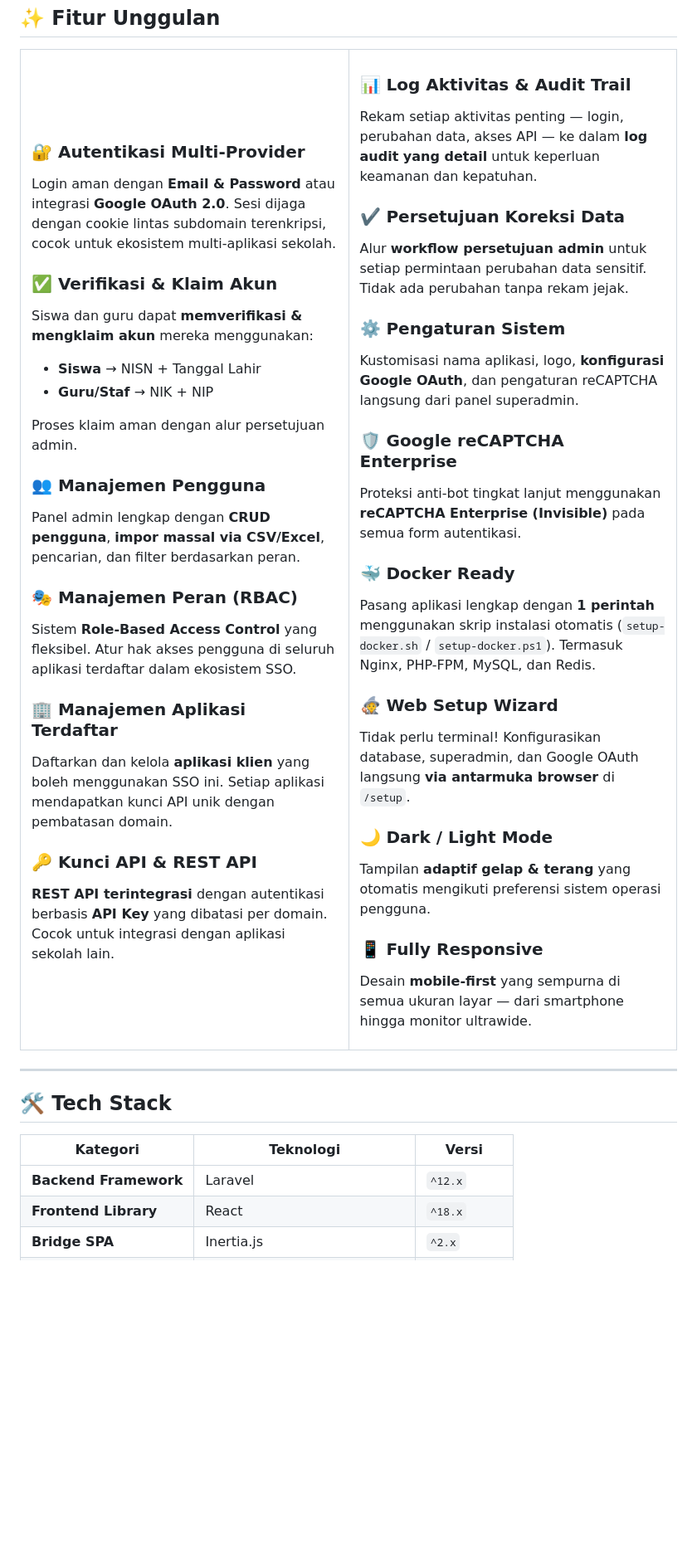
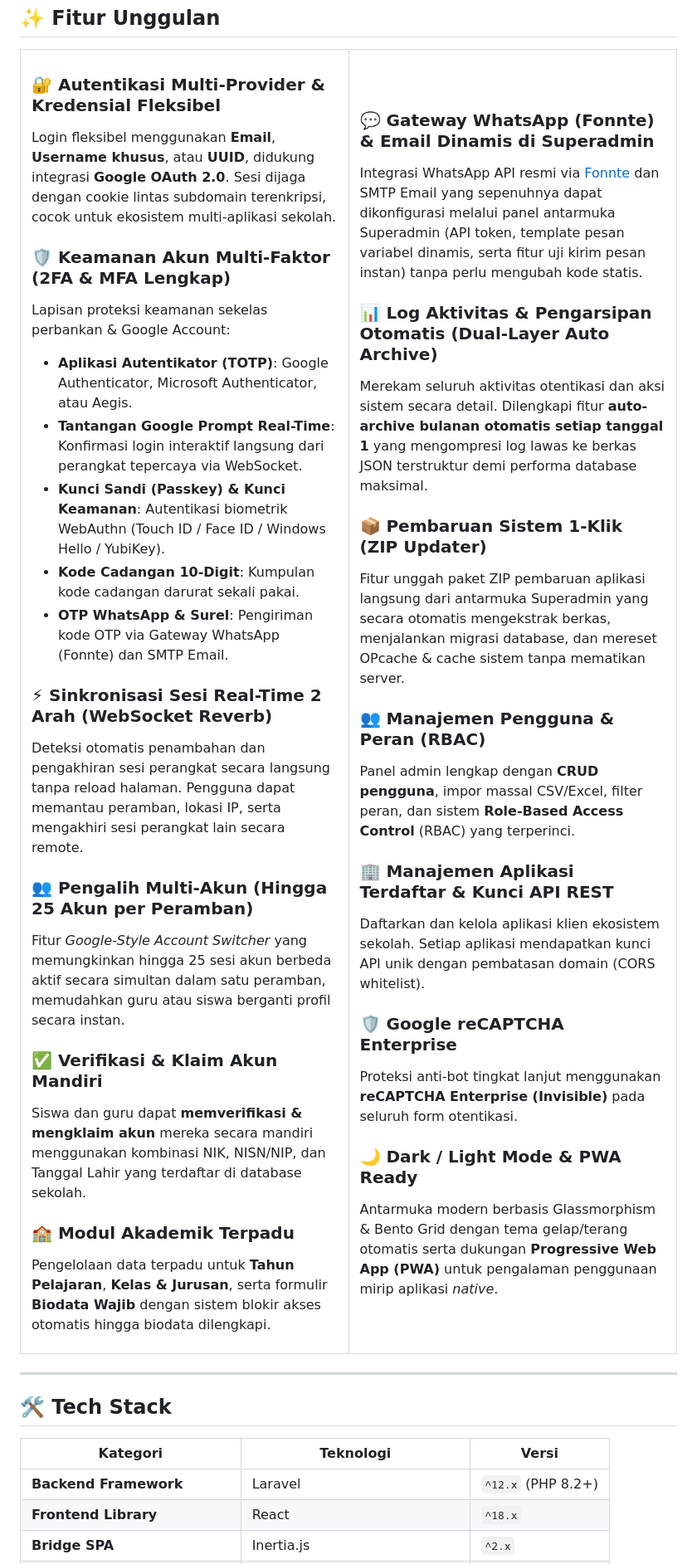
Before and after one commit to faishalnafi/Kredensia-SSO, a Markdown page: README.md, the part around one of its changes. Shown at 83% size. Rendered like a GitHub page; blank space fills up the shorter version.

Commit message:
docs(readme): perbarui dokumentasi fitur sso ke versi 1.8.0
- Tambahkan dokumentasi autentikasi 2FA & MFA (Google Prompt, Passkey, Security Key, TOTP, OTP WA/Email)
- Tambahkan dokumentasi sinkronisasi sesi real-time 2 arah (Laravel Reverb) dan multi-akun (maks 25 akun)
- Tambahkan dokumentasi Gateway WhatsApp Fonnte & SMTP Email dinamis di Superadmin
- Perbarui tabel tech stack, badge versi, dan rincian arsitektur PWA

Co-authored-by: Google Antigravity <256725992+antigravity-ai@users.noreply.github.com>

```diff
--- a/README.md
+++ b/README.md
@@ -49,54 +51,52 @@
 <tr>
 <td width="50%">
 
-### 🔐 Autentikasi Multi-Provider
-Login aman dengan **Email & Password** atau integrasi **Google OAuth 2.0**. Sesi dijaga dengan cookie lintas subdomain terenkripsi, cocok untuk ekosistem multi-aplikasi sekolah.
+### 🔐 Autentikasi Multi-Provider & Kredensial Fleksibel
+Login fleksibel menggunakan **Email**, **Username khusus**, atau **UUID**, didukung integrasi **Google OAuth 2.0**. Sesi dijaga dengan cookie lintas subdomain terenkripsi, cocok untuk ekosistem multi-aplikasi sekolah.
 
-### ✅ Verifikasi & Klaim Akun
-Siswa dan guru dapat **memverifikasi & mengklaim akun** mereka menggunakan:
-- **Siswa** → NISN + Tanggal Lahir
-- **Guru/Staf** → NIK + NIP
+### 🛡️ Keamanan Akun Multi-Faktor (2FA & MFA Lengkap)
+Lapisan proteksi keamanan sekelas perbankan & Google Account:
+- **Aplikasi Autentikator (TOTP)**: Google Authenticator, Microsoft Authenticator, atau Aegis.
+- **Tantangan Google Prompt Real-Time**: Konfirmasi login interaktif langsung dari perangkat tepercaya via WebSocket.
+- **Kunci Sandi (Passkey) & Kunci Keamanan**: Autentikasi biometrik WebAuthn (Touch ID / Face ID / Windows Hello / YubiKey).
+- **Kode Cadangan 10-Digit**: Kumpulan kode cadangan darurat sekali pakai.
+- **OTP WhatsApp & Surel**: Pengiriman kode OTP via Gateway WhatsApp (Fonnte) dan SMTP Email.
 
-Proses klaim aman dengan alur persetujuan admin.
+### ⚡ Sinkronisasi Sesi Real-Time 2 Arah (WebSocket Reverb)
+Deteksi otomatis penambahan dan pengakhiran sesi perangkat secara langsung tanpa reload halaman. Pengguna dapat memantau peramban, lokasi IP, serta mengakhiri sesi perangkat lain secara remote.
 
-### 👥 Manajemen Pengguna
-Panel admin lengkap dengan **CRUD pengguna**, **impor massal via CSV/Excel**, pencarian, dan filter berdasarkan peran.
+### 👥 Pengalih Multi-Akun (Hingga 25 Akun per Peramban)
+Fitur *Google-Style Account Switcher* yang memungkinkan hingga 25 sesi akun berbeda aktif secara simultan dalam satu peramban, memudahkan guru atau siswa berganti profil secara instan.
 
-### 🎭 Manajemen Peran (RBAC)
-Sistem **Role-Based Access Control** yang fleksibel. Atur hak akses pengguna di seluruh aplikasi terdaftar dalam ekosistem SSO.
+### ✅ Verifikasi & Klaim Akun Mandiri
+Siswa dan guru dapat **memverifikasi & mengklaim akun** mereka secara mandiri menggunakan kombinasi NIK, NISN/NIP, dan Tanggal Lahir yang terdaftar di database sekolah.
 
-### 🏢 Manajemen Aplikasi Terdaftar
-Daftarkan dan kelola **aplikasi klien** yang boleh menggunakan SSO ini. Setiap aplikasi mendapatkan kunci API unik dengan pembatasan domain.
-
-### 🔑 Kunci API & REST API
-**REST API terintegrasi** dengan autentikasi berbasis **API Key** yang dibatasi per domain. Cocok untuk integrasi dengan aplikasi sekolah lain.
+### 🏫 Modul Akademik Terpadu
+Pengelolaan data terpadu untuk **Tahun Pelajaran**, **Kelas & Jurusan**, serta formulir **Biodata Wajib** dengan sistem blokir akses otomatis hingga biodata dilengkapi.
 
 </td>
 <td width="50%">
 
-### 📊 Log Aktivitas & Audit Trail
-Rekam setiap aktivitas penting — login, perubahan data, akses API — ke dalam **log audit yang detail** untuk keperluan keamanan dan kepatuhan.
+### 💬 Gateway WhatsApp (Fonnte) & Email Dinamis di Superadmin
+Integrasi WhatsApp API resmi via [Fonnte](https://fonnte.com) dan SMTP Email yang sepenuhnya dapat dikonfigurasi melalui panel antarmuka Superadmin (API token, template pesan variabel dinamis, serta fitur uji kirim pesan instan) tanpa perlu mengubah kode statis.
 
-### ✔️ Persetujuan Koreksi Data
-Alur **workflow persetujuan admin** untuk setiap permintaan perubahan data sensitif. Tidak ada perubahan tanpa rekam jejak.
+### 📊 Log Aktivitas & Pengarsipan Otomatis (Dual-Layer Auto Archive)
+Merekam seluruh aktivitas otentikasi dan aksi sistem secara detail. Dilengkapi fitur **auto-archive bulanan otomatis setiap tanggal 1** yang mengompresi log lawas ke berkas JSON terstruktur demi performa database maksimal.
 
-### ⚙️ Pengaturan Sistem
-Kustomisasi nama aplikasi, logo, **konfigurasi Google OAuth**, dan pengaturan reCAPTCHA langsung dari panel superadmin.
+### 📦 Pembaruan Sistem 1-Klik (ZIP Updater)
+Fitur unggah paket ZIP pembaruan aplikasi langsung dari antarmuka Superadmin yang secara otomatis mengekstrak berkas, menjalankan migrasi database, dan mereset OPcache & cache sistem tanpa mematikan server.
+
+### 👥 Manajemen Pengguna & Peran (RBAC)
+Panel admin lengkap dengan **CRUD pengguna**, impor massal CSV/Excel, filter peran, dan sistem **Role-Based Access Control** (RBAC) yang terperinci.
+
+### 🏢 Manajemen Aplikasi Terdaftar & Kunci API REST
+Daftarkan dan kelola aplikasi klien ekosistem sekolah. Setiap aplikasi mendapatkan kunci API unik dengan pembatasan domain (CORS whitelist).
 
 ### 🛡️ Google reCAPTCHA Enterprise
-Proteksi anti-bot tingkat lanjut menggunakan **reCAPTCHA Enterprise (Invisible)** pada semua form autentikasi.
+Proteksi anti-bot tingkat lanjut menggunakan **reCAPTCHA Enterprise (Invisible)** pada seluruh form otentikasi.
 
-### 🐳 Docker Ready
-Pasang aplikasi lengkap dengan **1 perintah** menggunakan skrip instalasi otomatis (`setup-docker.sh` / `setup-docker.ps1`). Termasuk Nginx, PHP-FPM, MySQL, dan Redis.
-
-### 🧙 Web Setup Wizard
-Tidak perlu terminal! Konfigurasikan database, superadmin, dan Google OAuth langsung **via antarmuka browser** di `/setup`.
-
-### 🌙 Dark / Light Mode
-Tampilan **adaptif gelap & terang** yang otomatis mengikuti preferensi sistem operasi pengguna.
-
-### 📱 Fully Responsive
-Desain **mobile-first** yang sempurna di semua ukuran layar — dari smartphone hingga monitor ultrawide.
+### 🌙 Dark / Light Mode & PWA Ready
+Antarmuka modern berbasis Glassmorphism & Bento Grid dengan tema gelap/terang otomatis serta dukungan **Progressive Web App (PWA)** untuk pengalaman penggunaan mirip aplikasi *native*.
 
 </td>
 </tr>
@@ -108,6 +108,6 @@ Desain **mobile-first** yang sempurna di semua ukuran layar — dari smartphone
 
 | Kategori | Teknologi | Versi |
 |---|---|---|
-| **Backend Framework** | Laravel | `^12.x` |
+| **Backend Framework** | Laravel | `^12.x` (PHP 8.2+) |
 | **Frontend Library** | React | `^18.x` |
 | **Bridge SPA** | Inertia.js | `^2.x` |
```
Also changed, not shown: other parts of README.md (+12 -6 lines).
